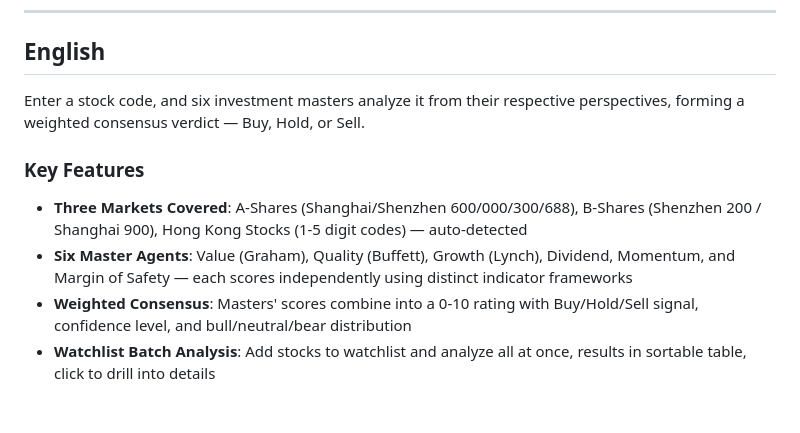
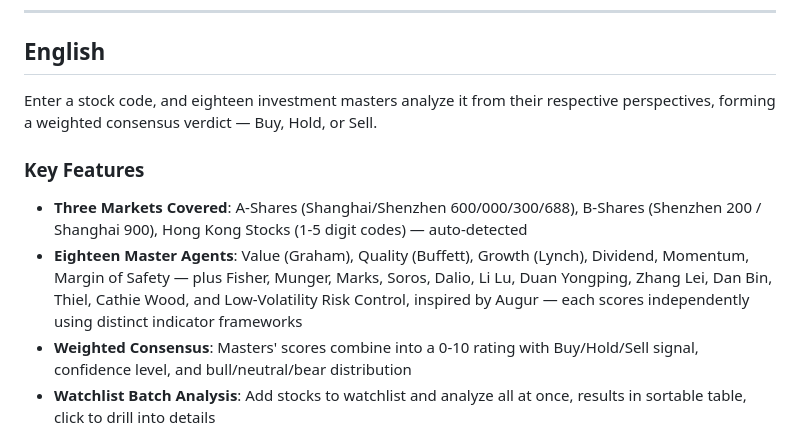
Before and after one commit to cctvgh/StockMasters, a Markdown page: README.md, the part around one of its changes. Rendered like a GitHub page; blank space fills up the shorter version.

```diff
--- a/README.md
+++ b/README.md
@@ -116,12 +128,12 @@ venv\Scripts\python.exe server.py
 
 ## English
 
-Enter a stock code, and six investment masters analyze it from their respective perspectives, forming a weighted consensus verdict — Buy, Hold, or Sell.
+Enter a stock code, and eighteen investment masters analyze it from their respective perspectives, forming a weighted consensus verdict — Buy, Hold, or Sell.
 
 ### Key Features
 
 - **Three Markets Covered**: A-Shares (Shanghai/Shenzhen 600/000/300/688), B-Shares (Shenzhen 200 / Shanghai 900), Hong Kong Stocks (1-5 digit codes) — auto-detected
-- **Six Master Agents**: Value (Graham), Quality (Buffett), Growth (Lynch), Dividend, Momentum, and Margin of Safety — each scores independently using distinct indicator frameworks
+- **Eighteen Master Agents**: Value (Graham), Quality (Buffett), Growth (Lynch), Dividend, Momentum, Margin of Safety — plus Fisher, Munger, Marks, Soros, Dalio, Li Lu, Duan Yongping, Zhang Lei, Dan Bin, Thiel, Cathie Wood, and Low-Volatility Risk Control, inspired by Augur — each scores independently using distinct indicator frameworks
 - **Weighted Consensus**: Masters' scores combine into a 0-10 rating with Buy/Hold/Sell signal, confidence level, and bull/neutral/bear distribution
 - **Watchlist Batch Analysis**: Add stocks to watchlist and analyze all at once, results in sortable table, click to drill into details
 - **Analysis History**: Every analysis auto-archived, filterable by code/signal/date, click to re-view
```
Also changed, not shown: other parts of README.md (+47 -23 lines), docs/architecture.md (+36 -23 lines), docs/screenshot-hkstock.png, 2 other files.
